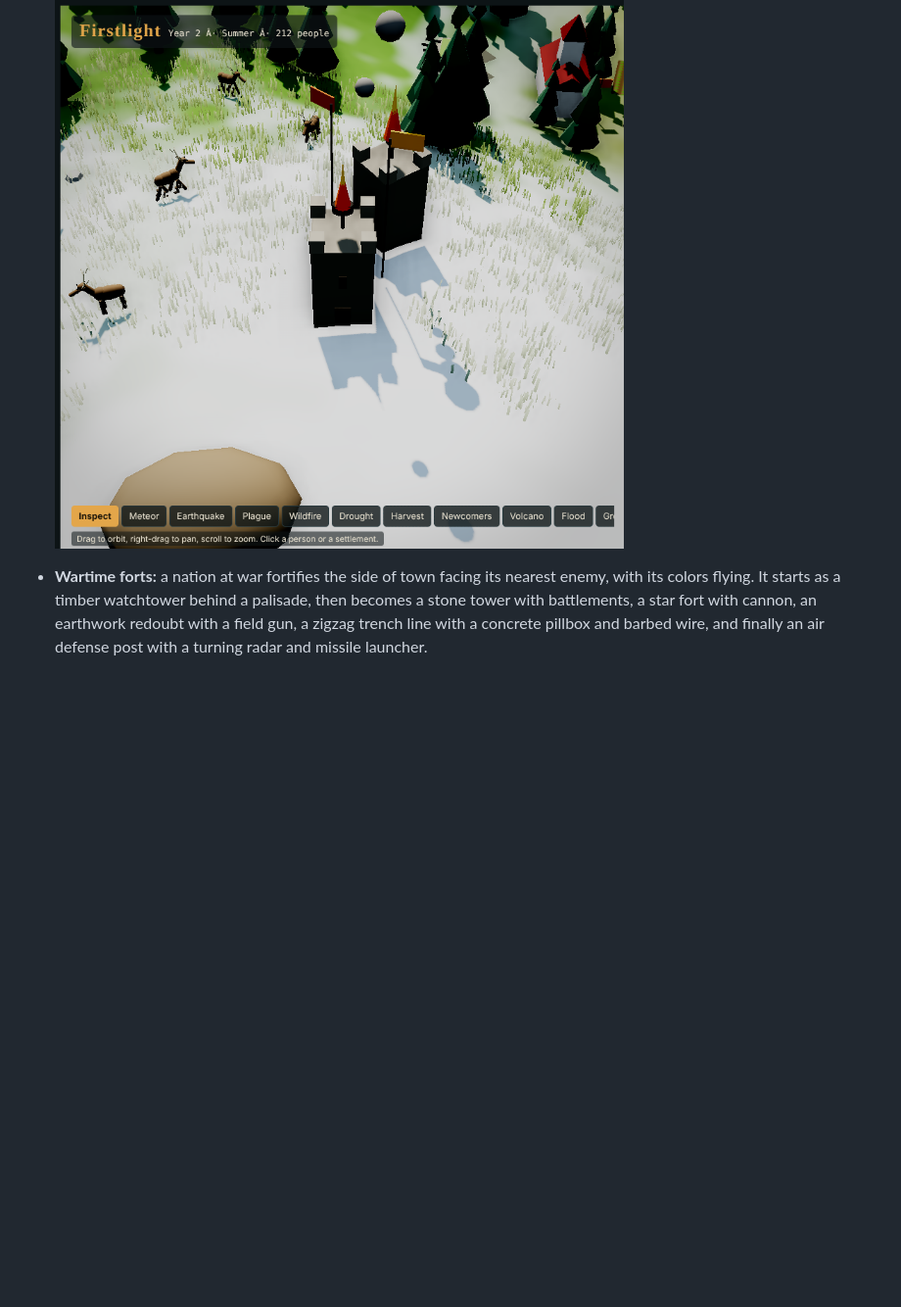
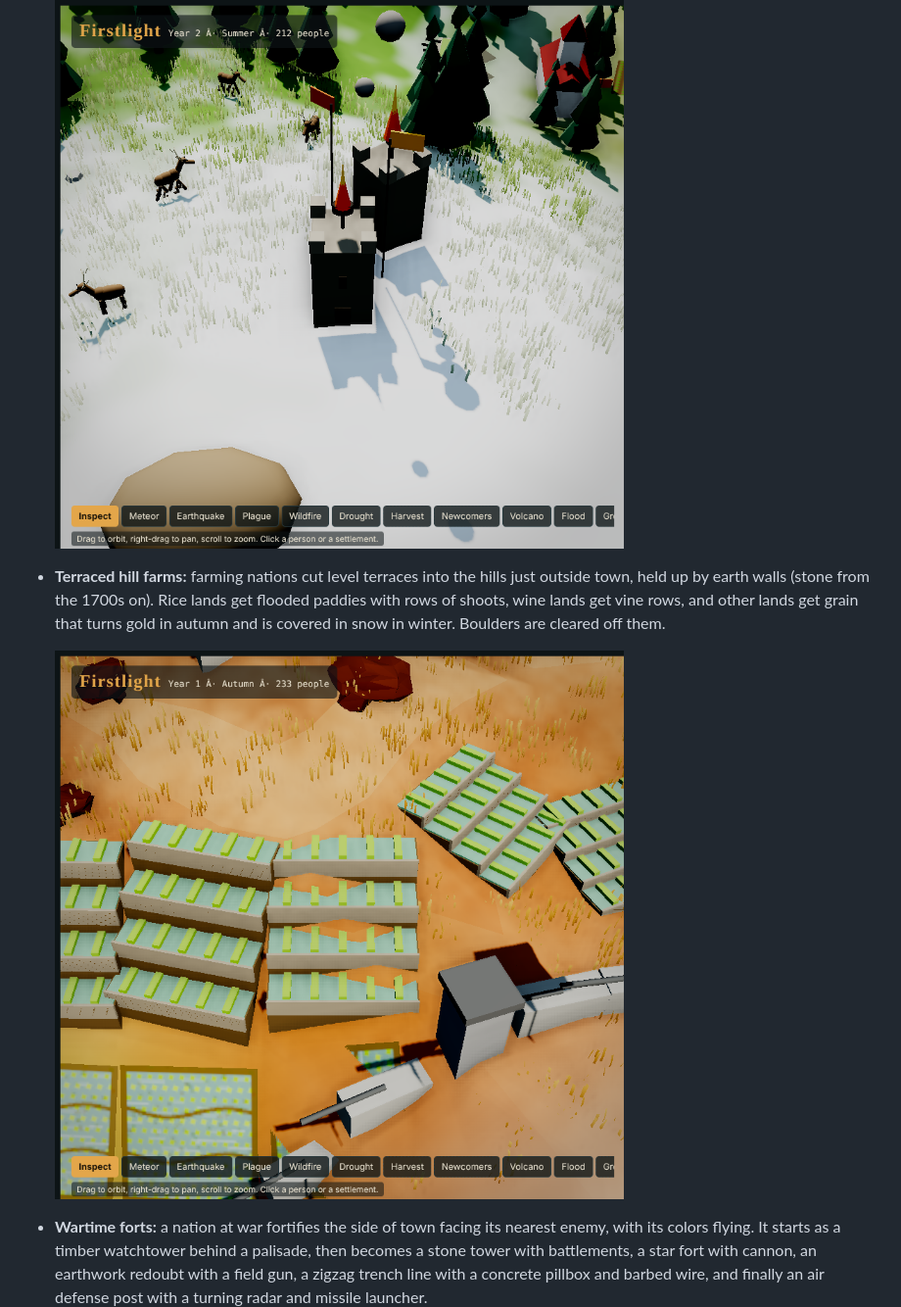
Before and after one commit to salmonA001/firstlight, a Markdown page: README.md, the part around the change. Shown at 98% size. GitHub-like rendering; pictures changed too: docs/terraces.png (added); blank space fills up the shorter version.

Commit message:
Add terraced farms on hillsides near towns
Co-Authored-By: Claude Opus 5.5 <noreply@anthropic.com>
Claude-Session: https://claude.ai/code/session_01BnKnKpAQNz5sJcymEDvrxt

```diff
--- a/README.md
+++ b/README.md
@@ -146,6 +146,10 @@ There are **53 technologies** across seven eras. They run from Stone Tools, Fire
 
   ![War beacon](docs/beacon.png)
 
+- **Terraced hill farms:** farming nations cut level terraces into the hills just outside town, held up by earth walls (stone from the 1700s on). Rice lands get flooded paddies with rows of shoots, wine lands get vine rows, and other lands get grain that turns gold in autumn and is covered in snow in winter. Boulders are cleared off them.
+
+  ![Terraced hill farms](docs/terraces.png)
+
 - **Wartime forts:** a nation at war fortifies the side of town facing its nearest enemy, with its colors flying. It starts as a timber watchtower behind a palisade, then becomes a stone tower with battlements, a star fort with cannon, an earthwork redoubt with a field gun, a zigzag trench line with a concrete pillbox and barbed wire, and finally an air defense post with a turning radar and missile launcher.
 
   ![A stone watchtower flying its nation's flag outside a town at war](docs/fort.png)
```
Also changed, not shown: 1 other file.
